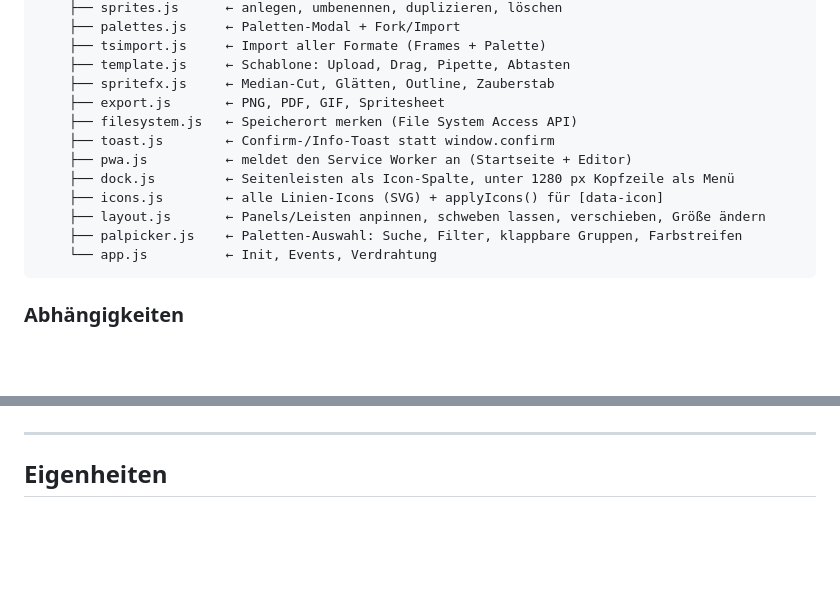
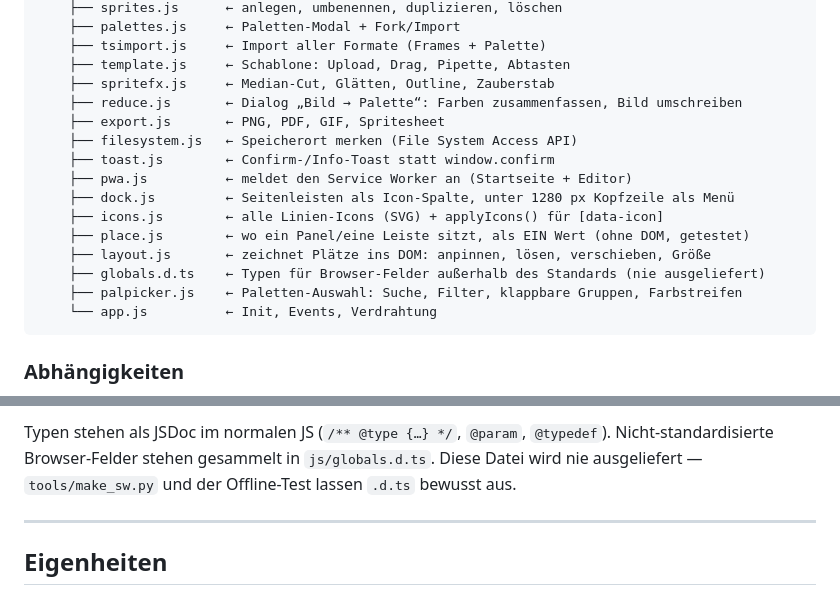
Before and after one commit to Marco-Jan/sprite-editor, a Markdown page: README.md, 2 parts joined by grey strips. Rendered like a GitHub page; blank space fills up the shorter version.

````diff
--- a/README.md
+++ b/README.md
@@ -535,13 +550,16 @@ sprite-editor/
     ├── tsimport.js     ← Import aller Formate (Frames + Palette)
     ├── template.js     ← Schablone: Upload, Drag, Pipette, Abtasten
     ├── spritefx.js     ← Median-Cut, Glätten, Outline, Zauberstab
+    ├── reduce.js       ← Dialog „Bild → Palette“: Farben zusammenfassen, Bild umschreiben
     ├── export.js       ← PNG, PDF, GIF, Spritesheet
     ├── filesystem.js   ← Speicherort merken (File System Access API)
     ├── toast.js        ← Confirm-/Info-Toast statt window.confirm
     ├── pwa.js          ← meldet den Service Worker an (Startseite + Editor)
     ├── dock.js         ← Seitenleisten als Icon-Spalte, unter 1280 px Kopfzeile als Menü
     ├── icons.js        ← alle Linien-Icons (SVG) + applyIcons() für [data-icon]
-    ├── layout.js       ← Panels/Leisten anpinnen, schweben lassen, verschieben, Größe ändern
+    ├── place.js        ← wo ein Panel/eine Leiste sitzt, als EIN Wert (ohne DOM, getestet)
+    ├── layout.js       ← zeichnet Plätze ins DOM: anpinnen, lösen, verschieben, Größe
+    ├── globals.d.ts    ← Typen für Browser-Felder außerhalb des Standards (nie ausgeliefert)
     ├── palpicker.js    ← Paletten-Auswahl: Suche, Filter, klappbare Gruppen, Farbstreifen
     └── app.js          ← Init, Events, Verdrahtung
 ```
@@ -571,3 +669,7 @@ state.js
+Typen stehen als JSDoc im normalen JS (`/** @type {…} */`, `@param`,
+`@typedef`). Nicht-standardisierte Browser-Felder stehen gesammelt in
+`js/globals.d.ts`. Diese Datei wird nie ausgeliefert — `tools/make_sw.py` und
+der Offline-Test lassen `.d.ts` bewusst aus.
 
 ---
 
````
Also changed, not shown: other parts of README.md (+99 -4 lines).
